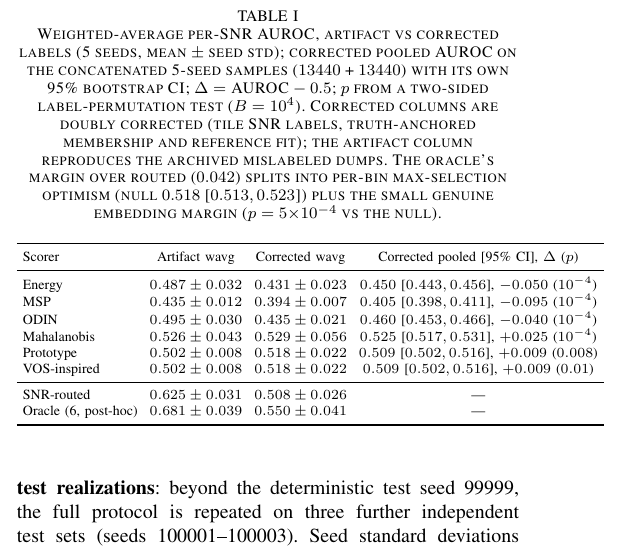
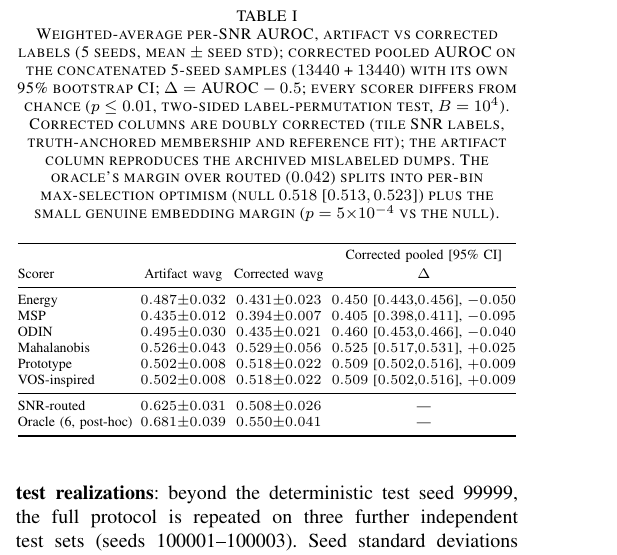
Before and after one commit to BinNong/single_channel_source_seperation, a LaTeX paper (paper3/letter.tex): part of one column of page 3 of 5, cut so that both start at the same text. Compiled offline with pdfLaTeX; a missing font is replaced by an installed copy or a similar font; a LaTeX package or settings file that is missing is left out.

Commit message:
paper3 letter: fix Table I overfull (42.5pt past column edge)
Compress Table I: @{ } column padding, tabcolsep 2pt, tight \pm spacing,
two-line pooled-CI header, and move per-cell p-values into the caption
(all scorers differ from chance at p <= 0.01). Rebuilt letter.pdf:
no overfull boxes, still 5 pages (4 + references).

```diff
--- a/paper3/letter.tex
+++ b/paper3/letter.tex
@@ -353,28 +353,29 @@ variability; bootstrap CIs describe test-sample variability.
 \caption{Weighted-average per-SNR AUROC, artifact vs corrected labels
 (5 seeds, mean $\pm$ seed std); corrected pooled AUROC on the
 concatenated 5-seed samples ($13440$ + $13440$) with its own 95\%
-bootstrap CI; $\Delta = \text{AUROC} - 0.5$; $p$ from a two-sided
-label-permutation test ($B = 10^4$). Corrected columns are doubly
+bootstrap CI; $\Delta = \text{AUROC} - 0.5$; every scorer differs from
+chance ($p \le 0.01$, two-sided label-permutation test, $B = 10^4$).
+Corrected columns are doubly
 corrected (tile SNR labels, truth-anchored membership and reference
 fit); the artifact column reproduces the archived mislabeled dumps.
 The oracle's margin over routed ($0.042$) splits into per-bin
 max-selection optimism (null $0.518$ [$0.513, 0.523$]) plus the small
 genuine embedding margin ($p = 5{\times}10^{-4}$ vs the null).}
 \label{tab:master}
-\scriptsize\setlength{\tabcolsep}{3pt}
-\begin{tabular}{lccc}
+\scriptsize\setlength{\tabcolsep}{2pt}
+\begin{tabular}{@{}lccc@{}}
 \toprule
-Scorer & Artifact wavg & Corrected wavg & Corrected pooled [95\% CI], $\Delta$ ($p$) \\
+Scorer & Artifact wavg & Corrected wavg & \shortstack{Corrected pooled [95\% CI]\\ $\Delta$} \\
 \midrule
-Energy        & $0.487\pm0.032$ & $0.431\pm0.023$ & $0.450$ [$0.443, 0.456$], $-0.050$ ($10^{-4}$) \\
-MSP           & $0.435\pm0.012$ & $0.394\pm0.007$ & $0.405$ [$0.398, 0.411$], $-0.095$ ($10^{-4}$) \\
-ODIN          & $0.495\pm0.030$ & $0.435\pm0.021$ & $0.460$ [$0.453, 0.466$], $-0.040$ ($10^{-4}$) \\
-Mahalanobis   & $0.526\pm0.043$ & $0.529\pm0.056$ & $0.525$ [$0.517, 0.531$], $+0.025$ ($10^{-4}$) \\
-Prototype     & $0.502\pm0.008$ & $0.518\pm0.022$ & $0.509$ [$0.502, 0.516$], $+0.009$ ($0.008$) \\
-VOS-inspired  & $0.502\pm0.008$ & $0.518\pm0.022$ & $0.509$ [$0.502, 0.516$], $+0.009$ ($0.01$) \\
+Energy        & $0.487{\pm}0.032$ & $0.431{\pm}0.023$ & $0.450$ [$0.443$,$0.456$], $-0.050$ \\
+MSP           & $0.435{\pm}0.012$ & $0.394{\pm}0.007$ & $0.405$ [$0.398$,$0.411$], $-0.095$ \\
+ODIN          & $0.495{\pm}0.030$ & $0.435{\pm}0.021$ & $0.460$ [$0.453$,$0.466$], $-0.040$ \\
+Mahalanobis   & $0.526{\pm}0.043$ & $0.529{\pm}0.056$ & $0.525$ [$0.517$,$0.531$], $+0.025$ \\
+Prototype     & $0.502{\pm}0.008$ & $0.518{\pm}0.022$ & $0.509$ [$0.502$,$0.516$], $+0.009$ \\
+VOS-inspired  & $0.502{\pm}0.008$ & $0.518{\pm}0.022$ & $0.509$ [$0.502$,$0.516$], $+0.009$ \\
 \midrule
-SNR-routed    & $0.625\pm0.031$ & $0.508\pm0.026$ & --- \\
-Oracle (6, post-hoc) & $0.681\pm0.039$ & $0.550\pm0.041$ & --- \\
+SNR-routed    & $0.625{\pm}0.031$ & $0.508{\pm}0.026$ & --- \\
+Oracle (6, post-hoc) & $0.681{\pm}0.039$ & $0.550{\pm}0.041$ & --- \\
 \bottomrule
 \end{tabular}
 \end{table}
```
Also changed, not shown: paper3/letter.pdf.
